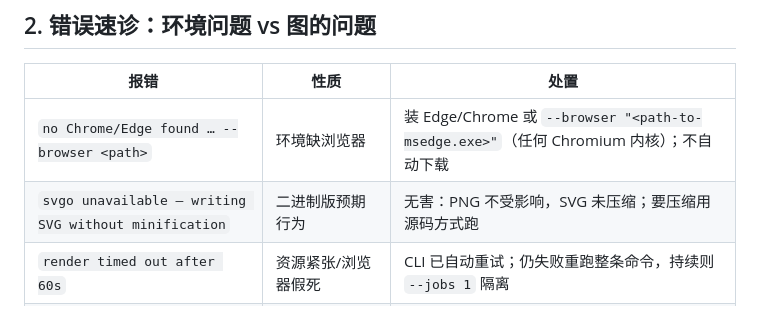
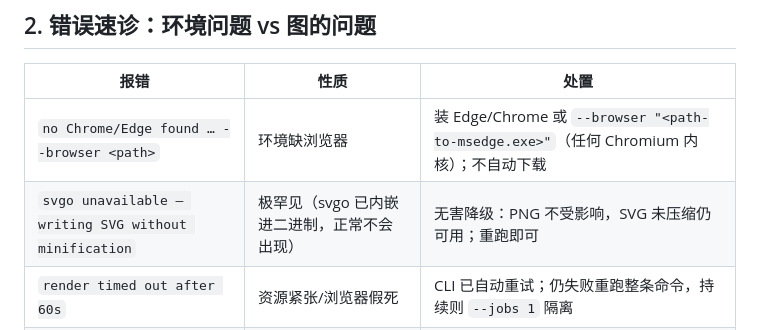
Before and after one commit to daidaiJ/my-skills, a Markdown page: dev-tools/mermaid/SKILL.md, the part around the change. GitHub-like rendering.

Commit message:
docs(mermaid): v1.0.4 — 二进制内嵌 svgo，SVG 压缩开箱即得；更新报错处置表

```diff
--- a/dev-tools/mermaid/SKILL.md
+++ b/dev-tools/mermaid/SKILL.md
@@ -87,7 +87,7 @@ mmdx doc.md --title "系统架构" --title-pos bottom -o out/arch.svg
 | 报错 | 性质 | 处置 |
 | --- | --- | --- |
 | `no Chrome/Edge found … --browser <path>` | 环境缺浏览器 | 装 Edge/Chrome 或 `--browser "<path-to-msedge.exe>"`（任何 Chromium 内核）；不自动下载 |
-| `svgo unavailable — writing SVG without minification` | 二进制版预期行为 | 无害：PNG 不受影响，SVG 未压缩；要压缩用源码方式跑 |
+| `svgo unavailable — writing SVG without minification` | 极罕见（svgo 已内嵌进二进制，正常不会出现） | 无害降级：PNG 不受影响，SVG 未压缩仍可用；重跑即可 |
 | `render timed out after 60s` | 资源紧张/浏览器假死 | CLI 已自动重试；仍失败重跑整条命令，持续则 `--jobs 1` 隔离 |
 | `icon pack "xxx" not found` | 网络不通（unpkg） | 去掉 `--icon` 或先联网跑一次用缓存 |
 | 中文变方块 | 不应发生（内置字体） | 检查是否 `--config`/`--theme-js` 覆盖了 fontFamily |
```
